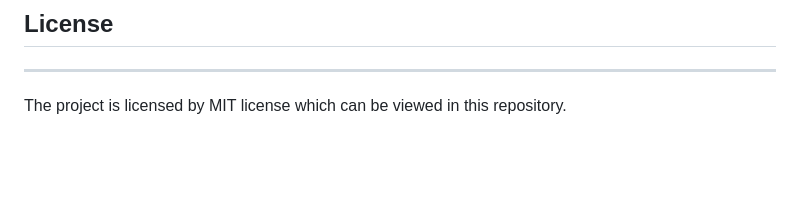
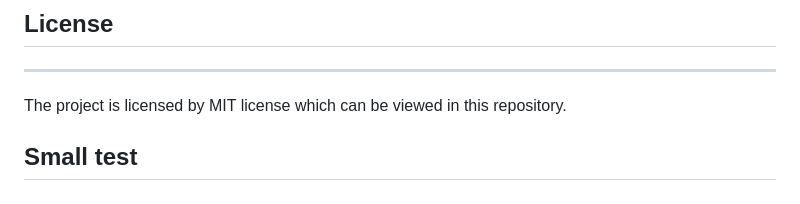
Before and after one commit to shamshertamang/CS372-DBFinalProject, a Markdown page: README.md, the part around the change. Rendered like a GitHub page; blank space fills up the shorter version.

Commit message:
small test git

```diff
--- a/README.md
+++ b/README.md
@@ -229,3 +229,5 @@ More interactive front end can definitely play a part in the improvement.
 ---
 
 The project is licensed by MIT license which can be viewed in this repository.
+
+## Small test
```
